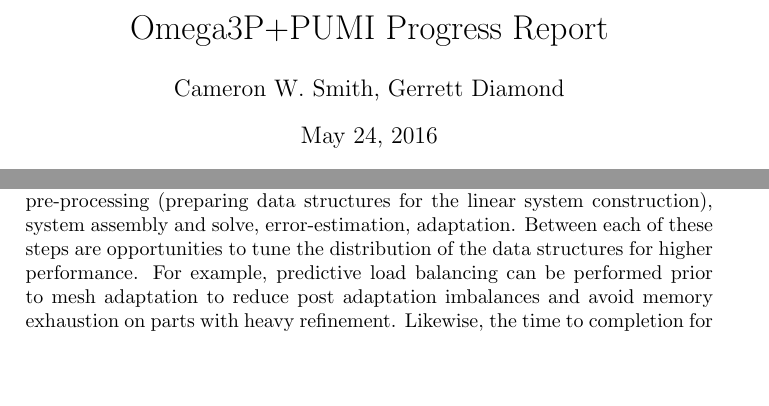
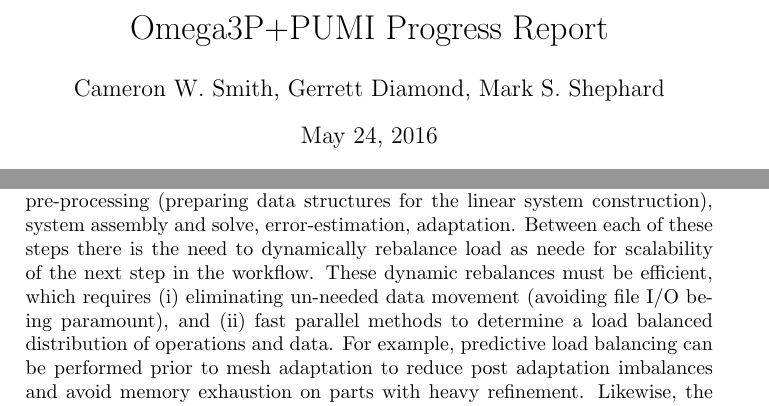
Before and after one commit to SCOREC/pumi-docs, a LaTeX document (ace3p_progress_report/progress.tex): two parts of page 1 of 7 before the commit and two parts of page 1 of 8 after it, joined at a grey line, cut so that both start at the same text, the shorter picture padded with empty space. Compiled offline with pdfLaTeX.

Commit message:
mark intro edits

```diff
--- a/ace3p_progress_report/progress.tex
+++ b/ace3p_progress_report/progress.tex
@@ -11,7 +11,7 @@
 
 \title{Omega3P+PUMI Progress Report}
 
-\author{Cameron W. Smith, Gerrett Diamond}
+\author{Cameron W. Smith, Gerrett Diamond, Mark S. Shephard}
 
 \date{\today}
 
@@ -45,8 +45,12 @@ until the simulation is complete.
 Typically, a solve-adapt cycle will include pre-processing (preparing data
 structures for the linear system construction), system assembly and solve,
 error-estimation, adaptation.
-Between each of these steps are opportunities to tune the distribution of the
-data structures for higher performance.
+Between each of these steps there is the need to dynamically rebalance load as
+neede for scalability of the next step in the workflow.
+These dynamic rebalances must be efficient, which requires (i) eliminating
+un-needed data movement (avoiding file I/O being paramount), and (ii) fast
+parallel methods to determine a load balanced distribution of operations and
+data.
 For example, predictive load balancing can be performed prior to mesh adaptation
 to reduce post adaptation imbalances and avoid memory exhaustion on parts with
 heavy refinement.
```
Also changed, not shown: ace3p_progress_report/progress.tex (4 more changed lines).
